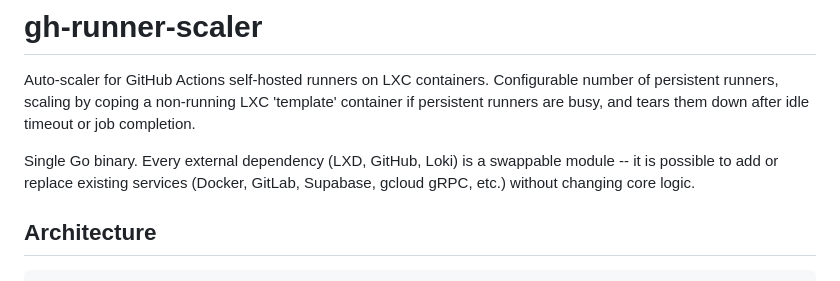
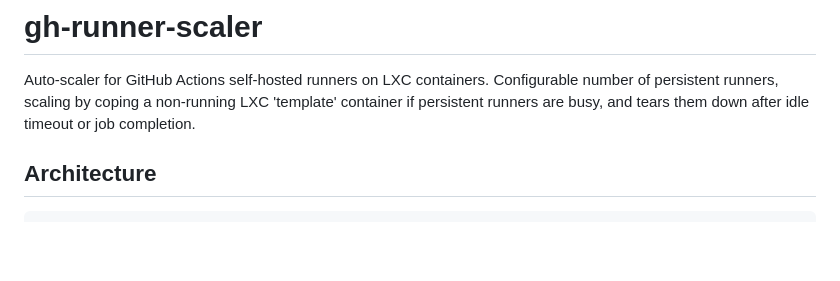
Before and after one commit to Cordtus/gh-runner-scaler, a Markdown page: README.md, the part around the change. GitHub-like rendering; blank space fills up the shorter version.

```diff
--- a/README.md
+++ b/README.md
@@ -1,8 +1,6 @@
 # gh-runner-scaler
 
 Auto-scaler for GitHub Actions self-hosted runners on LXC containers. Configurable number of persistent runners, scaling by coping a non-running LXC 'template' container if persistent runners are busy, and tears them down after idle timeout or job completion.
-
-Single Go binary. Every external dependency (LXD, GitHub, Loki) is a swappable module -- it is possible to add or replace existing services (Docker, GitLab, Supabase, gcloud gRPC, etc.) without changing core logic.
 
 ## Architecture
 
```
